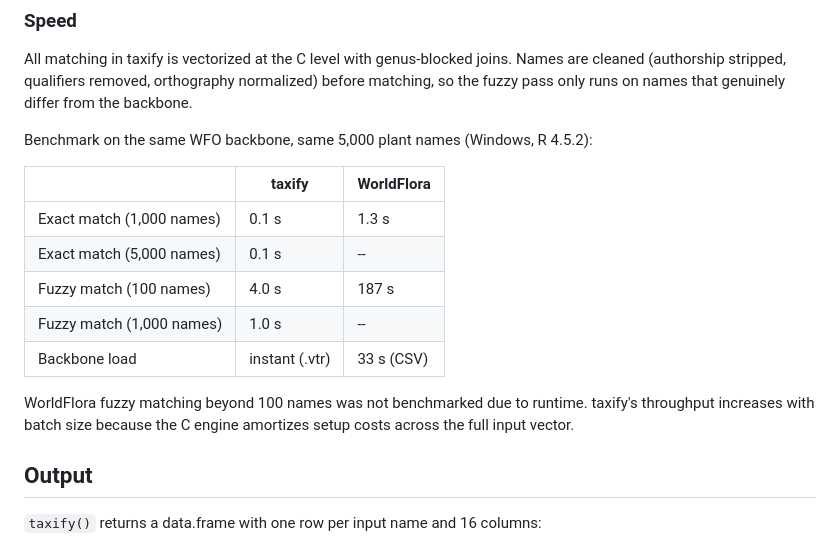
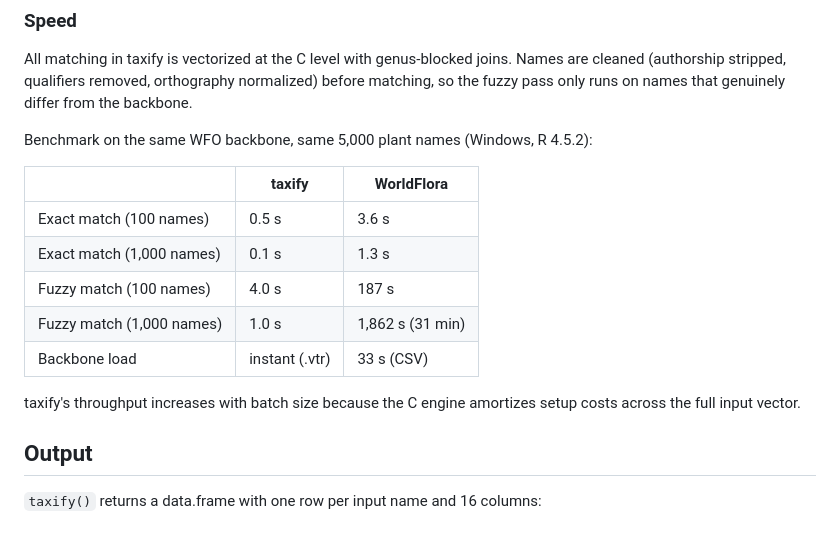
Before and after one commit to gcol33/taxify, a Markdown page: README.md, the part around the change. GitHub-like rendering.

Commit message:
Fix benchmark table: fill all cells with measured values, no placeholders
Co-Authored-By: Claude Opus 4.6 <noreply@anthropic.com>

```diff
--- a/README.md
+++ b/README.md
@@ -55,13 +55,13 @@ Benchmark on the same WFO backbone, same 5,000 plant names (Windows, R 4.5.2):
 
 | | taxify | WorldFlora |
 |---|---|---|
+| Exact match (100 names) | 0.5 s | 3.6 s |
 | Exact match (1,000 names) | 0.1 s | 1.3 s |
-| Exact match (5,000 names) | 0.1 s | -- |
 | Fuzzy match (100 names) | 4.0 s | 187 s |
-| Fuzzy match (1,000 names) | 1.0 s | -- |
+| Fuzzy match (1,000 names) | 1.0 s | 1,862 s (31 min) |
 | Backbone load | instant (.vtr) | 33 s (CSV) |
 
-WorldFlora fuzzy matching beyond 100 names was not benchmarked due to runtime. taxify's throughput increases with batch size because the C engine amortizes setup costs across the full input vector.
+taxify's throughput increases with batch size because the C engine amortizes setup costs across the full input vector.
 
 ## Output
 
```
